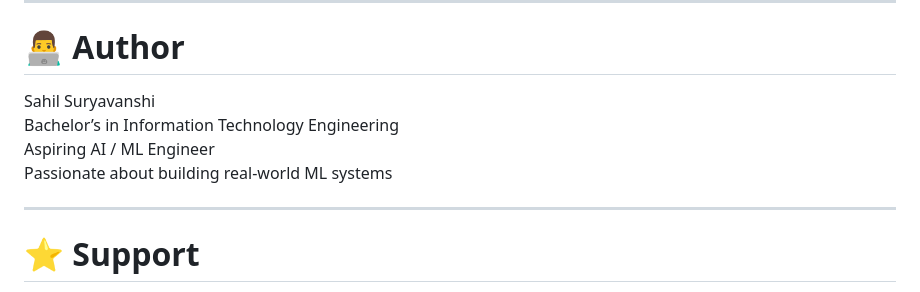
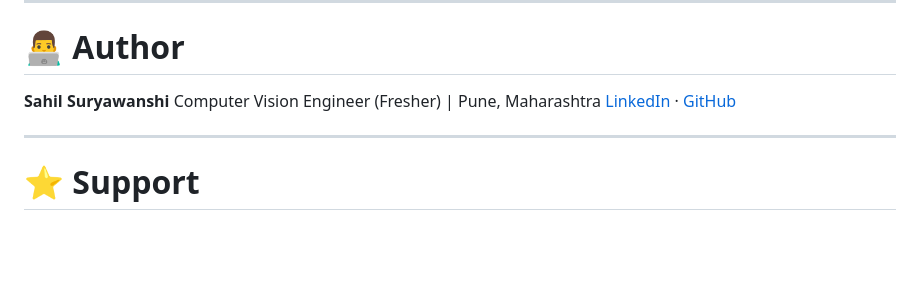
Before and after one commit to Sahil05-08/Food_complaint_delievery_model, a Markdown page: README.md, the part around the change. Drawn GitHub-style; blank space fills up the shorter version.

```diff
--- a/README.md
+++ b/README.md
@@ -252,10 +252,9 @@ http://127.0.0.1:5000/
 
 # 👨‍💻 Author
 
-Sahil Suryavanshi
-Bachelor’s in Information Technology Engineering
-Aspiring AI / ML Engineer
-Passionate about building real-world ML systems
+**Sahil Suryawanshi**
+Computer Vision Engineer (Fresher) | Pune, Maharashtra
+[LinkedIn](http://www.linkedin.com/in/sahil585) · [GitHub](https://github.com/Sahil05-08)
 
 ---
 
```
